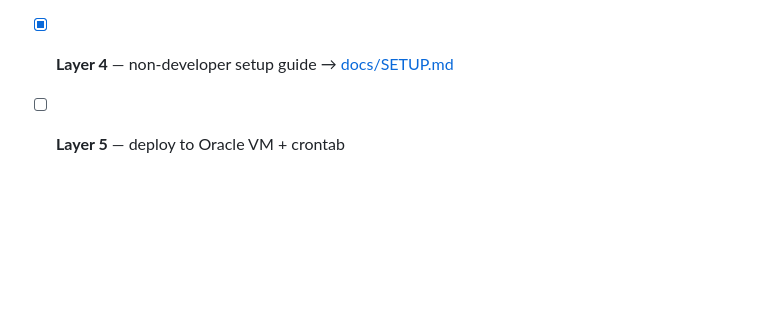
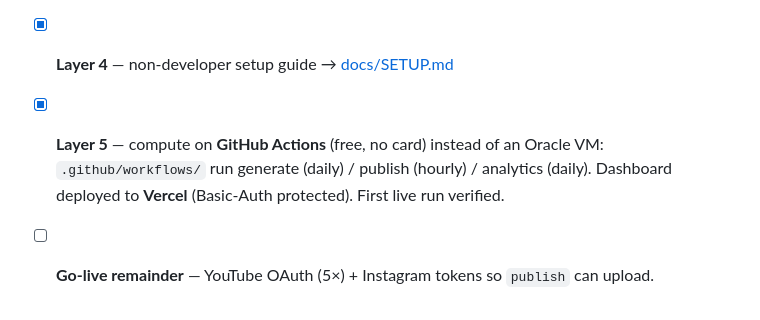
Before and after one commit to sukhpreetxox-bot/content-empire-os, a Markdown page: README.md, the part around the change. Drawn GitHub-style; blank space fills up the shorter version.

Commit message:
docs: README roadmap reflects GitHub Actions + Vercel go-live
Co-Authored-By: Claude Opus 4.8 <noreply@anthropic.com>

```diff
--- a/README.md
+++ b/README.md
@@ -83,4 +83,7 @@ Each niche is **one row** — add/edit/replace a niche from the dashboard with n
 - [x] **Layer 2** — Remotion props-driven templates per niche *(renders verified)*
 - [x] **Layer 3** — Next.js dashboard (kanban, approval, analytics, calendar) *(buttons live-tested)*
 - [x] **Layer 4** — non-developer setup guide → [docs/SETUP.md](docs/SETUP.md)
-- [ ] **Layer 5** — deploy to Oracle VM + crontab
+- [x] **Layer 5** — compute on **GitHub Actions** (free, no card) instead of an Oracle VM:
+  `.github/workflows/` run generate (daily) / publish (hourly) / analytics (daily).
+  Dashboard deployed to **Vercel** (Basic-Auth protected). First live run verified.
+- [ ] **Go-live remainder** — YouTube OAuth (5×) + Instagram tokens so `publish` can upload.
```
